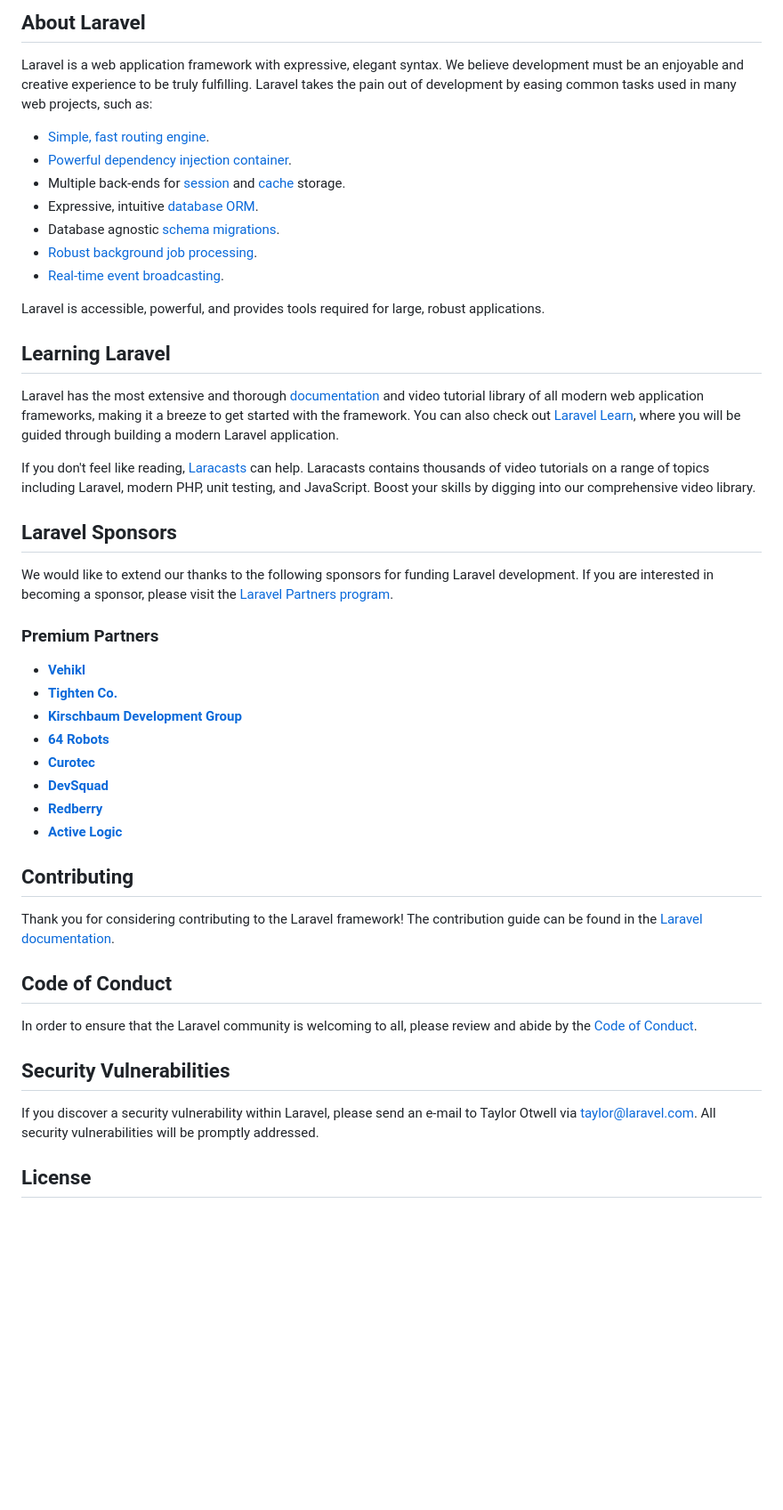
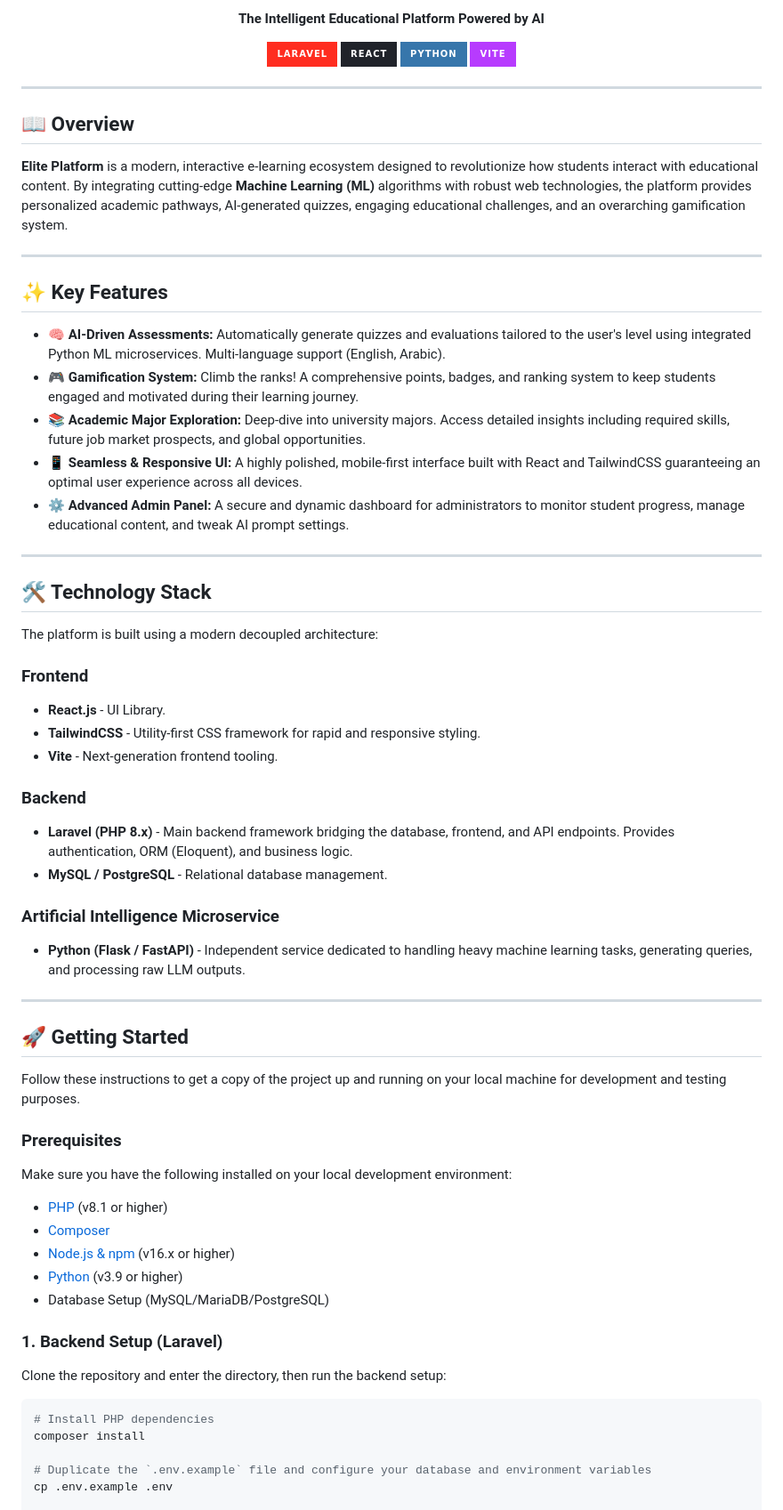
Before and after one commit to asswadi-edu/elitePlatform, a Markdown page: README.md, the part around one of its changes. Shown at 89% size. Rendered like a GitHub page; badges without logos; blank space fills up the shorter version.

Commit message:
docs: replace default Laravel README with project-specific documentation for Elite Platform

````diff
--- a/README.md
+++ b/README.md
@@ -9,50 +4,64 @@
 
-## About Laravel
+**The Intelligent Educational Platform Powered by AI**
 
-Laravel is a web application framework with expressive, elegant syntax. We believe development must be an enjoyable and creative experience to be truly fulfilling. Laravel takes the pain out of development by easing common tasks used in many web projects, such as:
+[![Laravel](https://img.shields.io/badge/Laravel-FF2D20?style=for-the-badge&logo=laravel&logoColor=white)](https://laravel.com)
+[![React](https://img.shields.io/badge/React-20232A?style=for-the-badge&logo=react&logoColor=61DAFB)](https://reactjs.org/)
+[![Python](https://img.shields.io/badge/Python-3776AB?style=for-the-badge&logo=python&logoColor=white)](https://www.python.org/)
+[![Vite](https://img.shields.io/badge/Vite-B73BFE?style=for-the-badge&logo=vite&logoColor=FFD62E)](https://vitejs.dev/)
 
-- [Simple, fast routing engine](https://laravel.com/docs/routing).
-- [Powerful dependency injection container](https://laravel.com/docs/container).
-- Multiple back-ends for [session](https://laravel.com/docs/session) and [cache](https://laravel.com/docs/cache) storage.
-- Expressive, intuitive [database ORM](https://laravel.com/docs/eloquent).
-- Database agnostic [schema migrations](https://laravel.com/docs/migrations).
-- [Robust background job processing](https://laravel.com/docs/queues).
-- [Real-time event broadcasting](https://laravel.com/docs/broadcasting).
+</div>
 
-Laravel is accessible, powerful, and provides tools required for large, robust applications.
+---
 
-## Learning Laravel
+## 📖 Overview
+**Elite Platform** is a modern, interactive e-learning ecosystem designed to revolutionize how students interact with educational content. By integrating cutting-edge **Machine Learning (ML)** algorithms with robust web technologies, the platform provides personalized academic pathways, AI-generated quizzes, engaging educational challenges, and an overarching gamification system.
 
-Laravel has the most extensive and thorough [documentation](https://laravel.com/docs) and video tutorial library of all modern web application frameworks, making it a breeze to get started with the framework. You can also check out [Laravel Learn](https://laravel.com/learn), where you will be guided through building a modern Laravel application.
+---
 
-If you don't feel like reading, [Laracasts](https://laracasts.com) can help. Laracasts contains thousands of video tutorials on a range of topics including Laravel, modern PHP, unit testing, and JavaScript. Boost your skills by digging into our comprehensive video library.
+## ✨ Key Features
+- **🧠 AI-Driven Assessments:** Automatically generate quizzes and evaluations tailored to the user's level using integrated Python ML microservices. Multi-language support (English, Arabic).
+- **🎮 Gamification System:** Climb the ranks! A comprehensive points, badges, and ranking system to keep students engaged and motivated during their learning journey.
+- **📚 Academic Major Exploration:** Deep-dive into university majors. Access detailed insights including required skills, future job market prospects, and global opportunities.
+- **📱 Seamless & Responsive UI:** A highly polished, mobile-first interface built with React and TailwindCSS guaranteeing an optimal user experience across all devices.
+- **⚙️ Advanced Admin Panel:** A secure and dynamic dashboard for administrators to monitor student progress, manage educational content, and tweak AI prompt settings.
 
-## Laravel Sponsors
+---
 
-We would like to extend our thanks to the following sponsors for funding Laravel development. If you are interested in becoming a sponsor, please visit the [Laravel Partners program](https://partners.laravel.com).
+## 🛠️ Technology Stack
+The platform is built using a modern decoupled architecture:
 
-### Premium Partners
+### Frontend
+* **React.js** - UI Library.
+* **TailwindCSS** - Utility-first CSS framework for rapid and responsive styling.
+* **Vite** - Next-generation frontend tooling.
 
-- **[Vehikl](https://vehikl.com)**
-- **[Tighten Co.](https://tighten.co)**
-- **[Kirschbaum Development Group](https://kirschbaumdevelopment.com)**
-- **[64 Robots](https://64robots.com)**
-- **[Curotec](https://www.curotec.com/services/technologies/laravel)**
-- **[DevSquad](https://devsquad.com/hire-laravel-developers)**
-- **[Redberry](https://redberry.international/laravel-development)**
-- **[Active Logic](https://activelogic.com)**
+### Backend
+* **Laravel (PHP 8.x)** - Main backend framework bridging the database, frontend, and API endpoints. Provides authentication, ORM (Eloquent), and business logic.
+* **MySQL / PostgreSQL** - Relational database management.
 
-## Contributing
+### Artificial Intelligence Microservice
+* **Python (Flask / FastAPI)** - Independent service dedicated to handling heavy machine learning tasks, generating queries, and processing raw LLM outputs.
 
-Thank you for considering contributing to the Laravel framework! The contribution guide can be found in the [Laravel documentation](https://laravel.com/docs/contributions).
+---
 
-## Code of Conduct
+## 🚀 Getting Started
 
-In order to ensure that the Laravel community is welcoming to all, please review and abide by the [Code of Conduct](https://laravel.com/docs/contributions#code-of-conduct).
+Follow these instructions to get a copy of the project up and running on your local machine for development and testing purposes.
 
-## Security Vulnerabilities
+### Prerequisites
+Make sure you have the following installed on your local development environment:
+- [PHP](https://www.php.net/) (v8.1 or higher)
+- [Composer](https://getcomposer.org/)
+- [Node.js & npm](https://nodejs.org/) (v16.x or higher)
+- [Python](https://www.python.org/) (v3.9 or higher)
+- Database Setup (MySQL/MariaDB/PostgreSQL)
 
-If you discover a security vulnerability within Laravel, please send an e-mail to Taylor Otwell via [taylor@laravel.com](mailto:taylor@laravel.com). All security vulnerabilities will be promptly addressed.
+### 1. Backend Setup (Laravel)
+Clone the repository and enter the directory, then run the backend setup:
+```bash
+# Install PHP dependencies
+composer install
 
-## License
+# Duplicate the `.env.example` file and configure your database and environment variables
+cp .env.example .env
 
````
Also changed, not shown: other parts of README.md (+86 -8 lines).
